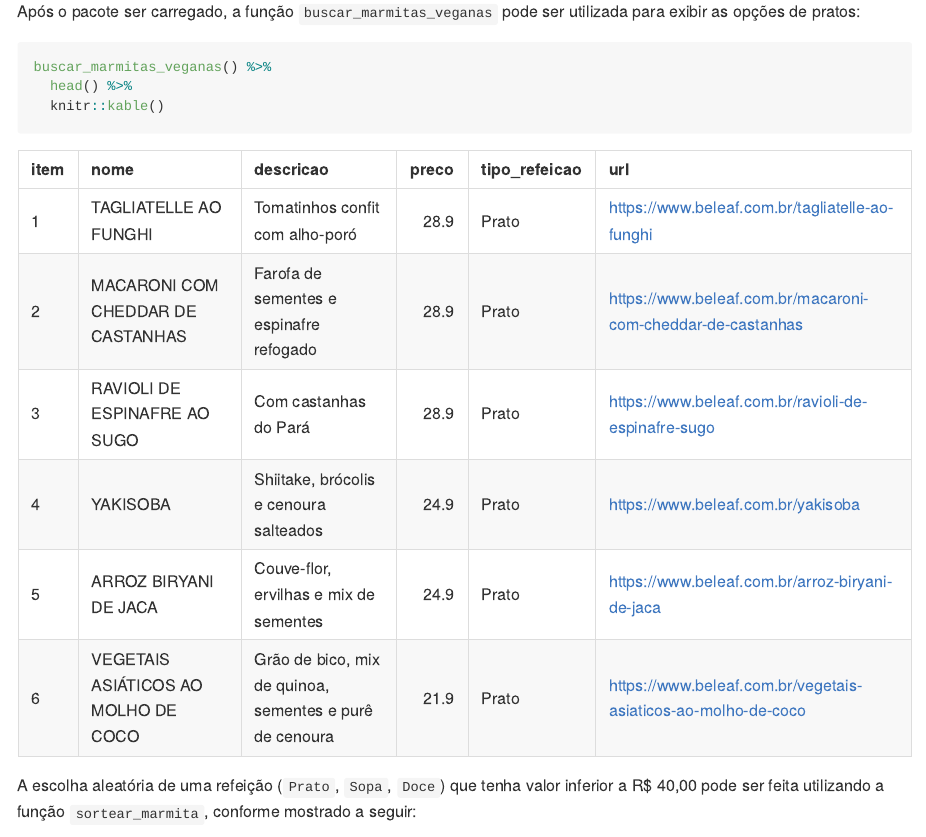
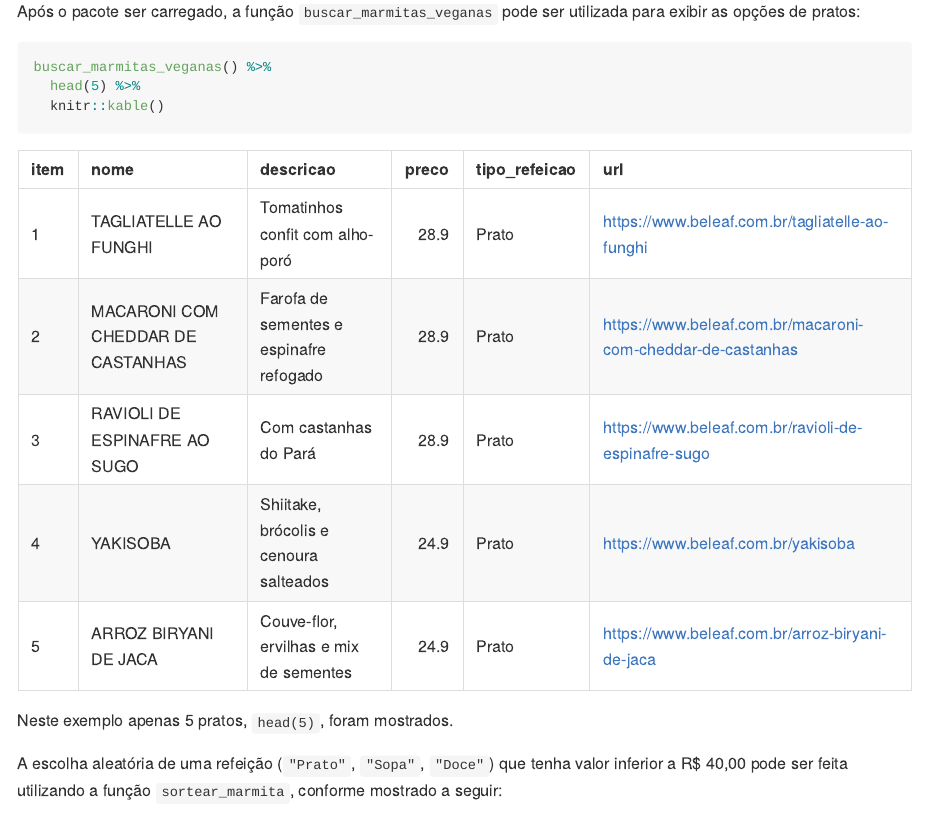
Before and after one commit to s4muelsilv4/marmitavegana, an R Markdown document (README.Rmd): the page in a window 1100 px wide, from 580 px down. The pictures show the output file README.md that the author committed with the source, drawn offline in the style of GitHub.

Commit message:
atualizar readme

````diff
--- a/README.Rmd
+++ b/README.Rmd
@@ -44,11 +44,12 @@ Após o pacote ser carregado, a função `buscar_marmitas_veganas` pode ser util
 
 ```{r ex. buscar_marmitas_veganas}
 buscar_marmitas_veganas() %>%
-  head() %>%
+  head(5) %>%
   knitr::kable()
 ```
+Neste exemplo apenas 5 pratos, `head(5)`, foram mostrados.
 
-A escolha aleatória de uma refeição (`Prato`, `Sopa`, `Doce`) que tenha valor inferior a R$ 40,00 pode ser feita utilizando a função `sortear_marmita`, conforme mostrado a seguir:
+A escolha aleatória de uma refeição (`"Prato"`, `"Sopa"`, `"Doce"`) que tenha valor inferior a R$ 40,00 pode ser feita utilizando a função `sortear_marmita`, conforme mostrado a seguir:
 
 ```{r ex. sortear_marmita}
 sortear_marmita(tipo = "Prato", preco_maximo = 40)
````
Also changed, not shown: README.md.
